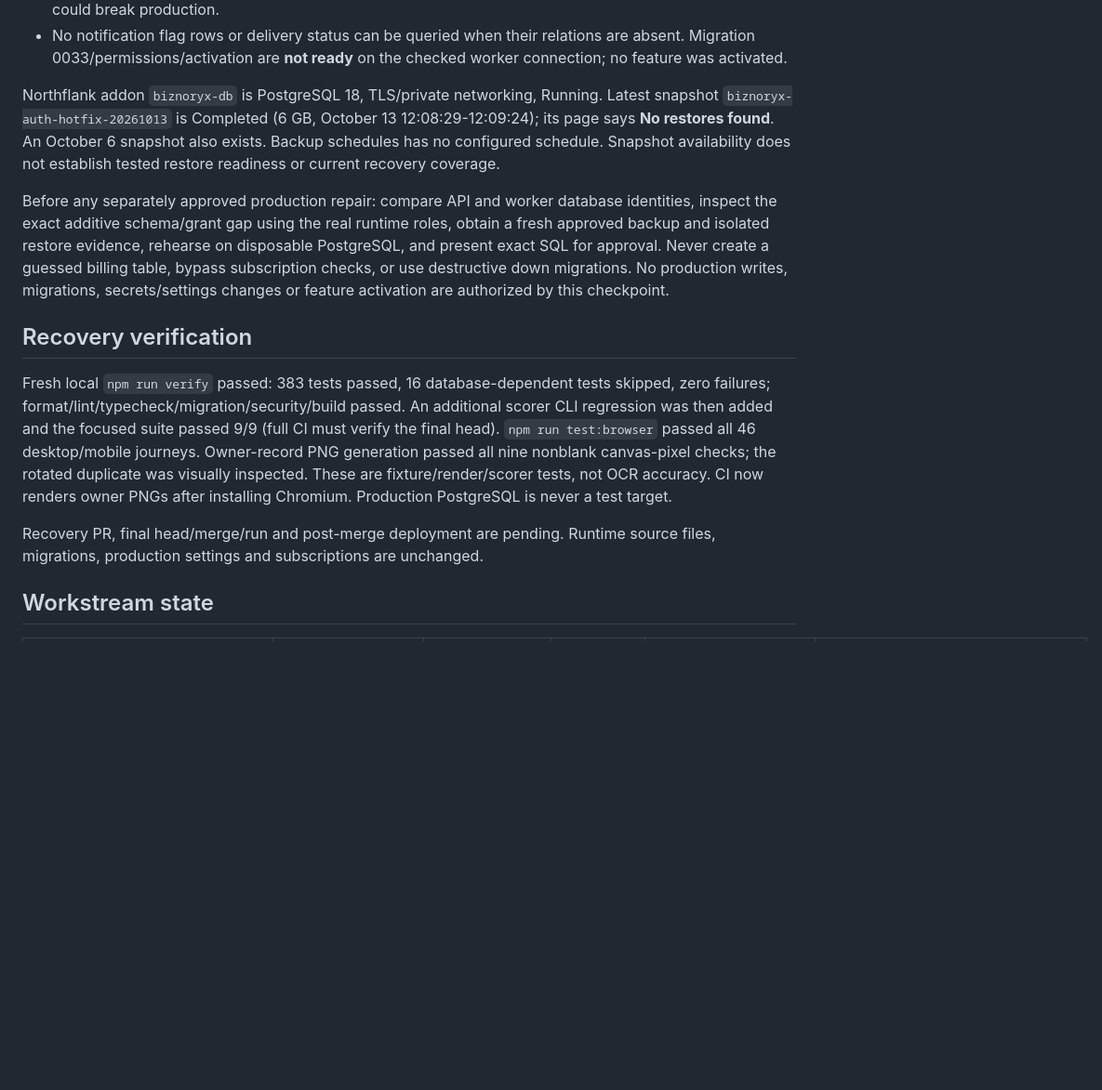
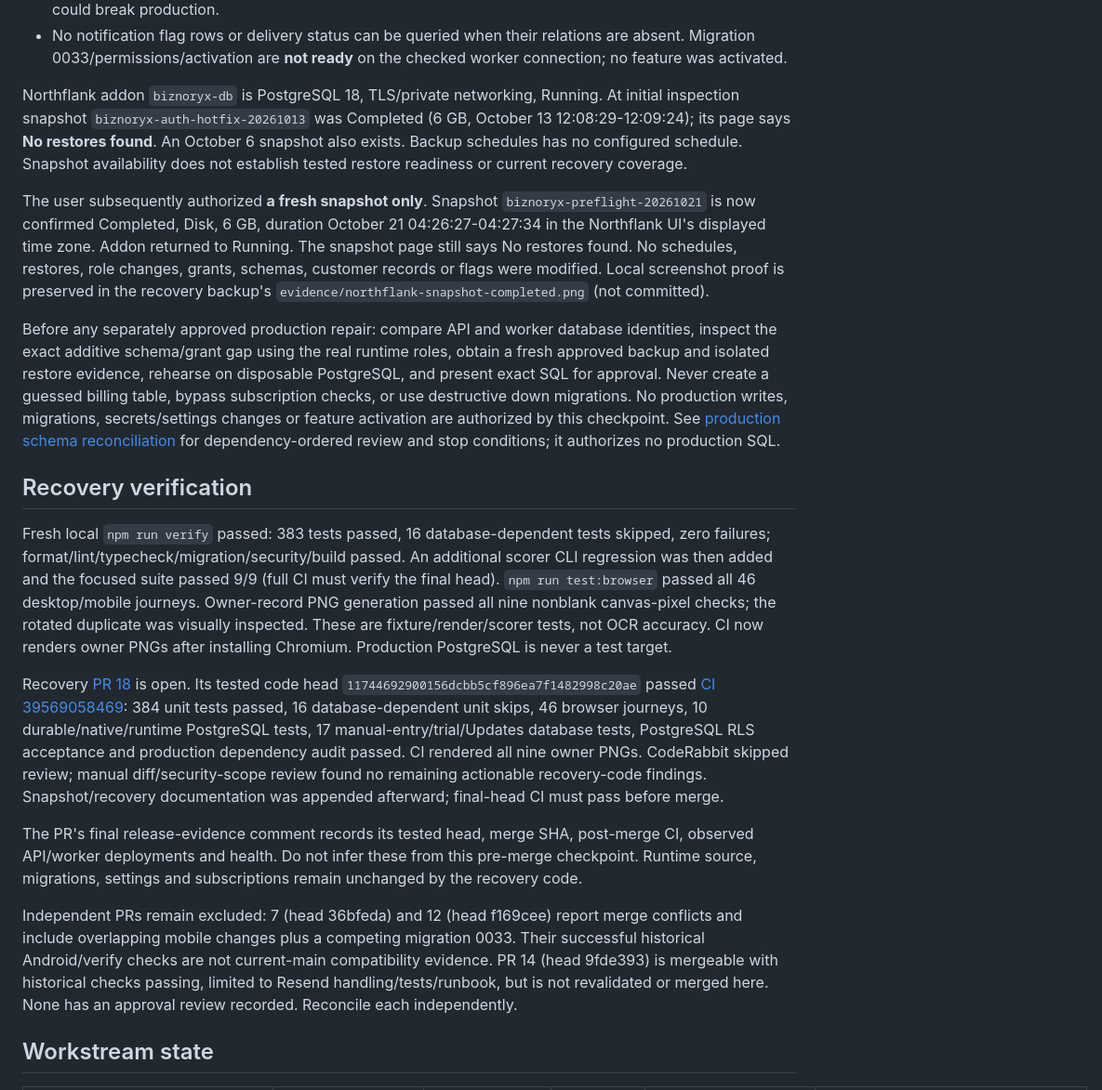
Before and after one commit to TRAPZZY/biznoryx, a Markdown page: docs/engineering-checkpoint.md, the part around the change. Shown at 93% size. Drawn GitHub-style; blank space fills up the shorter version.

Commit message:
Document completed snapshot and approval-gated schema recovery

```diff
--- a/docs/engineering-checkpoint.md
+++ b/docs/engineering-checkpoint.md
@@ -101,10 +101,18 @@ Read-only transactions through the worker's existing database connection confirm
   worker connection; no feature was activated.
 
 Northflank addon `biznoryx-db` is PostgreSQL 18, TLS/private networking, Running.
-Latest snapshot `biznoryx-auth-hotfix-20261013` is Completed (6 GB, October 13
+At initial inspection snapshot `biznoryx-auth-hotfix-20261013` was Completed (6 GB, October 13
 12:08:29-12:09:24); its page says **No restores found**. An October 6 snapshot
 also exists. Backup schedules has no configured schedule. Snapshot availability
 does not establish tested restore readiness or current recovery coverage.
+
+The user subsequently authorized **a fresh snapshot only**. Snapshot
+`biznoryx-preflight-20261021` is now confirmed Completed, Disk, 6 GB, duration
+October 21 04:26:27-04:27:34 in the Northflank UI's displayed time zone. Addon
+returned to Running. The snapshot page still says No restores found. No schedules,
+restores, role changes, grants, schemas, customer records or flags were modified.
+Local screenshot proof is preserved in the recovery backup's
+`evidence/northflank-snapshot-completed.png` (not committed).
 
 Before any separately approved production repair: compare API and worker database
 identities, inspect the exact additive schema/grant gap using the real runtime
@@ -113,6 +121,8 @@ disposable PostgreSQL, and present exact SQL for approval. Never create a guesse
 billing table, bypass subscription checks, or use destructive down migrations.
 No production writes, migrations, secrets/settings changes or feature activation
 are authorized by this checkpoint.
+See [production schema reconciliation](runbooks/production-schema-reconciliation.md)
+for dependency-ordered review and stop conditions; it authorizes no production SQL.
 
 ## Recovery verification
 
@@ -125,8 +135,27 @@ canvas-pixel checks; the rotated duplicate was visually inspected. These are
 fixture/render/scorer tests, not OCR accuracy. CI now renders owner PNGs after
 installing Chromium. Production PostgreSQL is never a test target.
 
-Recovery PR, final head/merge/run and post-merge deployment are pending. Runtime
-source files, migrations, production settings and subscriptions are unchanged.
+Recovery [PR 18](https://github.com/TRAPZZY/biznoryx/pull/18) is open. Its tested
+code head `11744692900156dcbb5cf896ea7f1482998c20ae` passed
+[CI 39569058469](https://github.com/TRAPZZY/biznoryx/actions/runs/39569058469):
+384 unit tests passed, 16 database-dependent unit skips, 46 browser journeys,
+10 durable/native/runtime PostgreSQL tests, 17 manual-entry/trial/Updates database
+tests, PostgreSQL RLS acceptance and production dependency audit passed. CI rendered
+all nine owner PNGs. CodeRabbit skipped review; manual diff/security-scope review
+found no remaining actionable recovery-code findings. Snapshot/recovery documentation
+was appended afterward; final-head CI must pass before merge.
+
+The PR's final release-evidence comment records its tested head, merge SHA,
+post-merge CI, observed API/worker deployments and health. Do not infer these from
+this pre-merge checkpoint. Runtime source, migrations, settings and subscriptions
+remain unchanged by the recovery code.
+
+Independent PRs remain excluded: 7 (head 36bfeda) and 12 (head f169cee) report
+merge conflicts and include overlapping mobile changes plus a competing migration
+0033. Their successful historical Android/verify checks are not current-main
+compatibility evidence. PR 14 (head 9fde393) is mergeable with historical checks
+passing, limited to Resend handling/tests/runbook, but is not revalidated or merged
+here. None has an approval review recorded. Reconcile each independently.
 
 ## Workstream state
 
```
Also changed, not shown: docs/runbooks/production-schema-reconciliation.md (added, +75 -0 lines).
